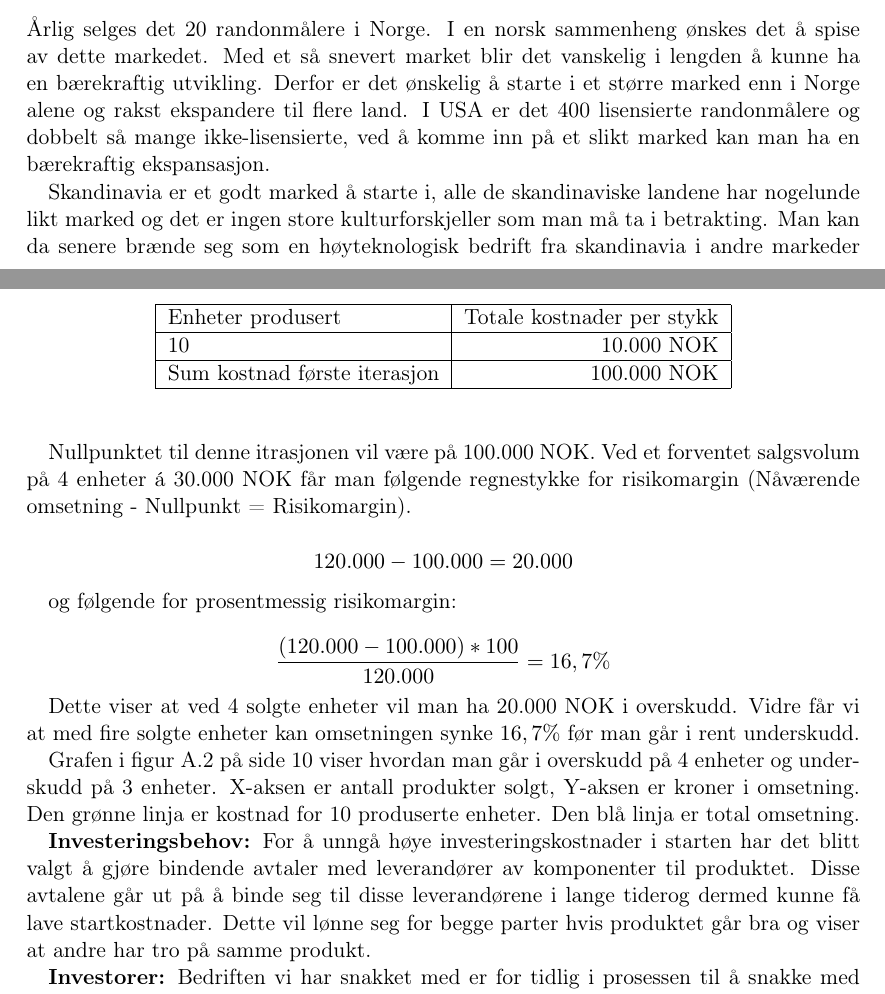
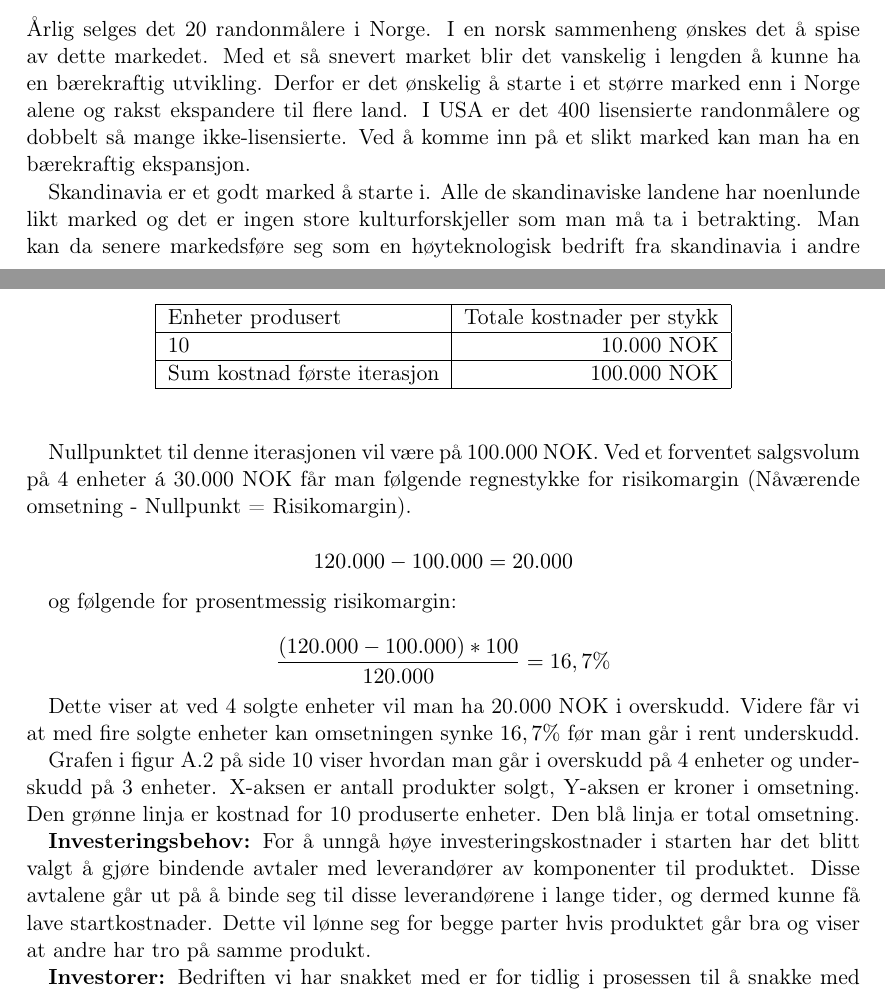
Before and after one commit to Assios/Tekled, a LaTeX document (report.tex, which reads c_part.tex): two parts of pages 9 and 10 of 12, joined at a grey line, cut so that both start at the same text. Compiled offline with pdfLaTeX.

Commit message:
Småfiksing i c_part

```diff
--- a/c_part.tex
+++ b/c_part.tex
@@ -27,9 +27,9 @@ En ren web-løsning, derimot, kan være enklere å sette opp, og vil nok kreve m
 
 \subsubsection{Økonomisk potensial}
 
-Årlig selges det 20 randonmålere i Norge. I en norsk sammenheng ønskes det å spise av dette markedet. Med et så snevert market blir det vanskelig i lengden å kunne ha en bærekraftig utvikling. Derfor er det ønskelig å starte i et større marked enn i Norge alene og rakst ekspandere til flere land. I USA er det 400 lisensierte randonmålere og dobbelt så mange ikke-lisensierte, ved å komme inn på et slikt marked kan man ha en bærekraftig ekspansasjon.
+Årlig selges det 20 randonmålere i Norge. I en norsk sammenheng ønskes det å spise av dette markedet. Med et så snevert market blir det vanskelig i lengden å kunne ha en bærekraftig utvikling. Derfor er det ønskelig å starte i et større marked enn i Norge alene og rakst ekspandere til flere land. I USA er det 400 lisensierte randonmålere og dobbelt så mange ikke-lisensierte. Ved å komme inn på et slikt marked kan man ha en bærekraftig ekspansjon.
 
-Skandinavia er et godt marked å starte i, alle de skandinaviske landene har nogelunde likt marked og det er ingen store kulturforskjeller som man må ta i betrakting. Man kan da senere brænde seg som en høyteknologisk bedrift fra skandinavia i andre markeder utad.
+Skandinavia er et godt marked å starte i. Alle de skandinaviske landene har noenlunde likt marked og det er ingen store kulturforskjeller som man må ta i betrakting. Man kan da senere markedsføre seg som en høyteknologisk bedrift fra skandinavia i andre markeder utad.
 
 Produktet retter seg mot bedriftsmarkedet og er ikke et konsumerprodukt. Man vil derfor ha mulighet til å ha en god profittmargin. Det vil også være nødvendig for å overleve med et slikt produkt. Det vil ikke bli mange salg, i hvert fall ikke i startfasen.
 
@@ -51,7 +51,7 @@ Hvordan er denne profittmarginen satt med tanke på reell salgsforventning i fø
     \end{center}
 \end{table}
 
-Nullpunktet til denne itrasjonen vil være på 100.000 NOK. Ved et forventet salgsvolum på 4 enheter á 30.000 NOK får man følgende regnestykke for risikomargin (Nåværende omsetning - Nullpunkt = Risikomargin).
+Nullpunktet til denne iterasjonen vil være på 100.000 NOK. Ved et forventet salgsvolum på 4 enheter á 30.000 NOK får man følgende regnestykke for risikomargin (Nåværende omsetning - Nullpunkt = Risikomargin).
 
 $$ 120.000 - 100.000 = 20.000$$
 
@@ -59,12 +59,12 @@ og følgende for prosentmessig risikomargin:
 
 $$ \frac{(120.000 - 100.000) * 100}{120.000} = 16,7 \% $$
 
-Dette viser at ved 4 solgte enheter vil man ha 20.000 NOK i overskudd. Vidre får vi at med fire solgte enheter kan omsetningen synke $16,7 \%$ før man går i rent underskudd.
+Dette viser at ved 4 solgte enheter vil man ha 20.000 NOK i overskudd. Videre får vi at med fire solgte enheter kan omsetningen synke $16,7 \%$ før man går i rent underskudd.
 
 Grafen i figur \ref{fig:profitmargin} på side \pageref{fig:profitmargin} viser hvordan man går i overskudd på 4 enheter og underskudd på 3 enheter. X-aksen er antall produkter solgt, Y-aksen er kroner i omsetning. Den grønne linja er kostnad for 10 produserte enheter. Den blå linja er total omsetning.
 
 \textbf{Investeringsbehov:}
-For å unngå høye investeringskostnader i starten har det blitt valgt å gjøre bindende avtaler med leverandører av komponenter til produktet. Disse avtalene går ut på å binde seg til disse leverandørene i lange tiderog dermed kunne få lave startkostnader. Dette vil lønne seg for begge parter hvis produktet går bra og viser at andre har tro på samme produkt.
+For å unngå høye investeringskostnader i starten har det blitt valgt å gjøre bindende avtaler med leverandører av komponenter til produktet. Disse avtalene går ut på å binde seg til disse leverandørene i lange tider, og dermed kunne få lave startkostnader. Dette vil lønne seg for begge parter hvis produktet går bra og viser at andre har tro på samme produkt.
 
 \textbf{Investorer:}
 Bedriften vi har snakket med er for tidlig i prosessen til å snakke med investorer, da det gjerne forventes at man kan vise til suksess i markedet før de er interesserte.
```
